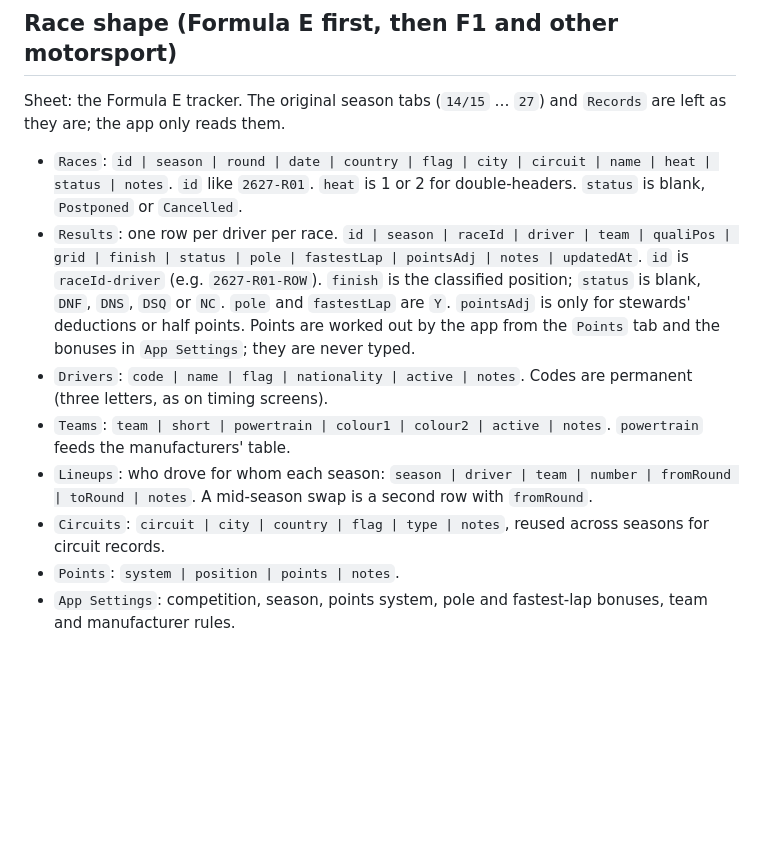
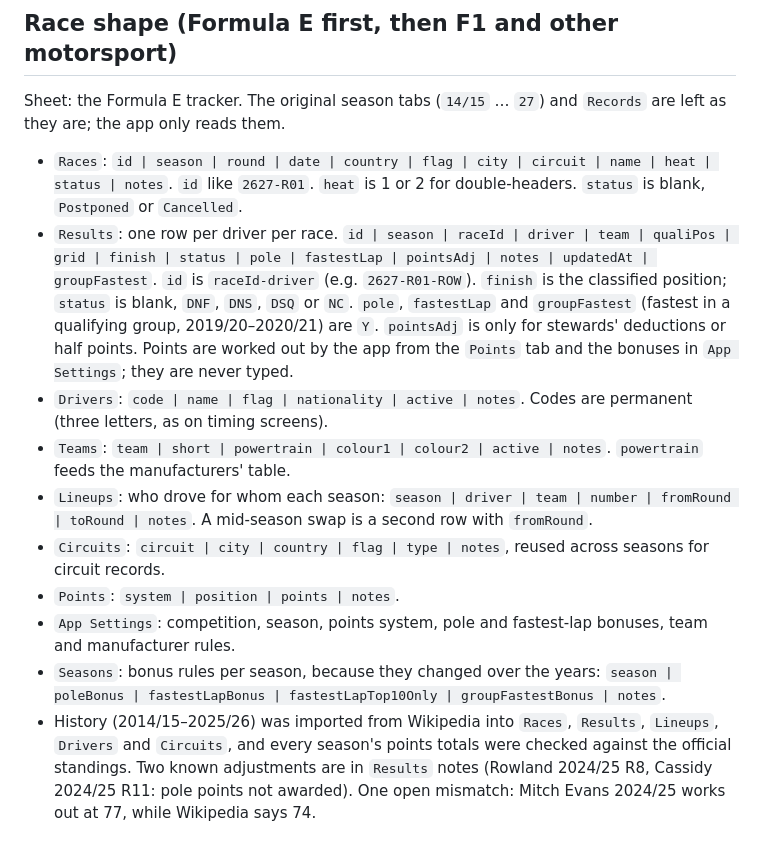
Before and after one commit to jcm-book-library/sports-tracker, a Markdown page: README.md, the part around the change. GitHub-like rendering; blank space fills up the shorter version.

Commit message:
Document Formula E history import and Seasons tab
Co-Authored-By: Claude Opus 5.5 <noreply@anthropic.com>
Claude-Session: https://claude.ai/code/session_01STM6vbHkqH7pgZ3izcjdws

```diff
--- a/README.md
+++ b/README.md
@@ -41,10 +41,12 @@ Planned shapes: `team-match` (football, rugby league, AFL, NFL…), `race` (F1 a
 Sheet: the Formula E tracker. The original season tabs (`14/15` … `27`) and `Records` are left as they are; the app only reads them.
 
 - `Races`: `id | season | round | date | country | flag | city | circuit | name | heat | status | notes`. `id` like `2627-R01`. `heat` is 1 or 2 for double-headers. `status` is blank, `Postponed` or `Cancelled`.
-- `Results`: one row per driver per race. `id | season | raceId | driver | team | qualiPos | grid | finish | status | pole | fastestLap | pointsAdj | notes | updatedAt`. `id` is `raceId-driver` (e.g. `2627-R01-ROW`). `finish` is the classified position; `status` is blank, `DNF`, `DNS`, `DSQ` or `NC`. `pole` and `fastestLap` are `Y`. `pointsAdj` is only for stewards' deductions or half points. Points are worked out by the app from the `Points` tab and the bonuses in `App Settings`; they are never typed.
+- `Results`: one row per driver per race. `id | season | raceId | driver | team | qualiPos | grid | finish | status | pole | fastestLap | pointsAdj | notes | updatedAt | groupFastest`. `id` is `raceId-driver` (e.g. `2627-R01-ROW`). `finish` is the classified position; `status` is blank, `DNF`, `DNS`, `DSQ` or `NC`. `pole`, `fastestLap` and `groupFastest` (fastest in a qualifying group, 2019/20–2020/21) are `Y`. `pointsAdj` is only for stewards' deductions or half points. Points are worked out by the app from the `Points` tab and the bonuses in `App Settings`; they are never typed.
 - `Drivers`: `code | name | flag | nationality | active | notes`. Codes are permanent (three letters, as on timing screens).
 - `Teams`: `team | short | powertrain | colour1 | colour2 | active | notes`. `powertrain` feeds the manufacturers' table.
 - `Lineups`: who drove for whom each season: `season | driver | team | number | fromRound | toRound | notes`. A mid-season swap is a second row with `fromRound`.
 - `Circuits`: `circuit | city | country | flag | type | notes`, reused across seasons for circuit records.
 - `Points`: `system | position | points | notes`.
 - `App Settings`: competition, season, points system, pole and fastest-lap bonuses, team and manufacturer rules.
+- `Seasons`: bonus rules per season, because they changed over the years: `season | poleBonus | fastestLapBonus | fastestLapTop10Only | groupFastestBonus | notes`.
+- History (2014/15–2025/26) was imported from Wikipedia into `Races`, `Results`, `Lineups`, `Drivers` and `Circuits`, and every season's points totals were checked against the official standings. Two known adjustments are in `Results` notes (Rowland 2024/25 R8, Cassidy 2024/25 R11: pole points not awarded). One open mismatch: Mitch Evans 2024/25 works out at 77, while Wikipedia says 74.
```
